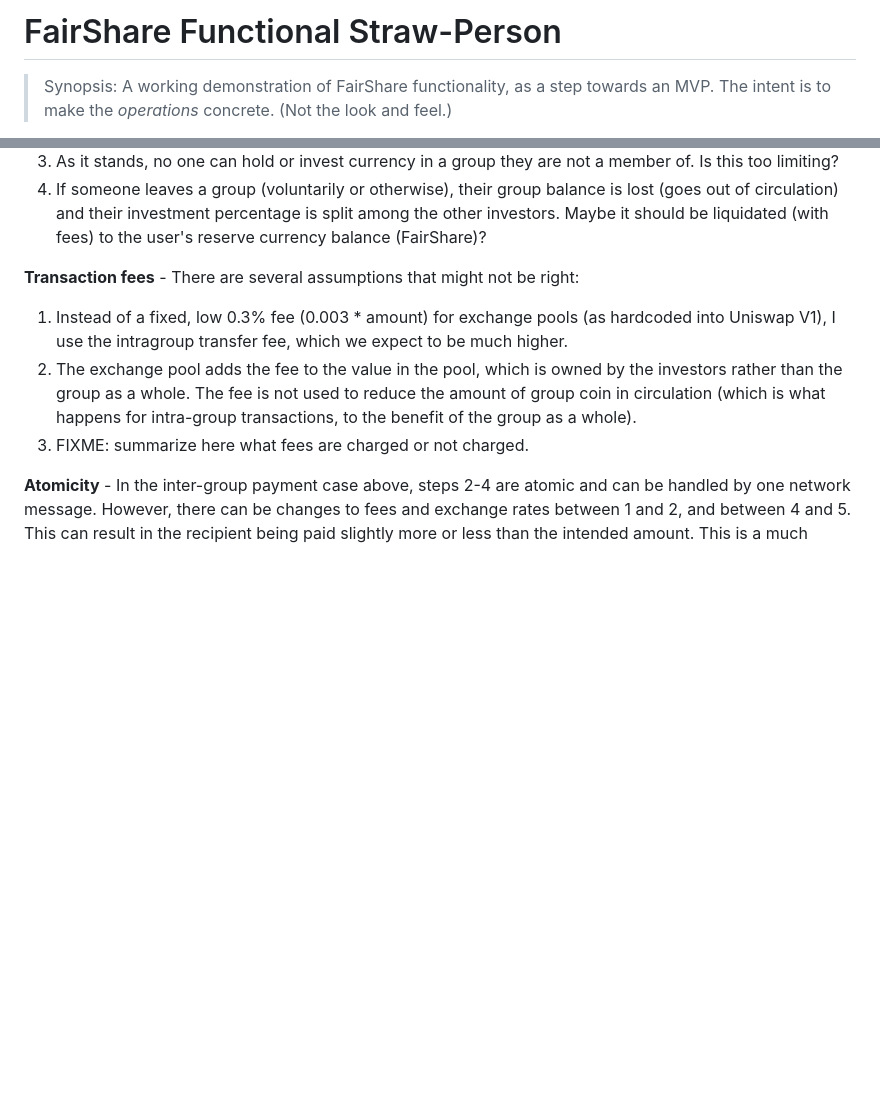
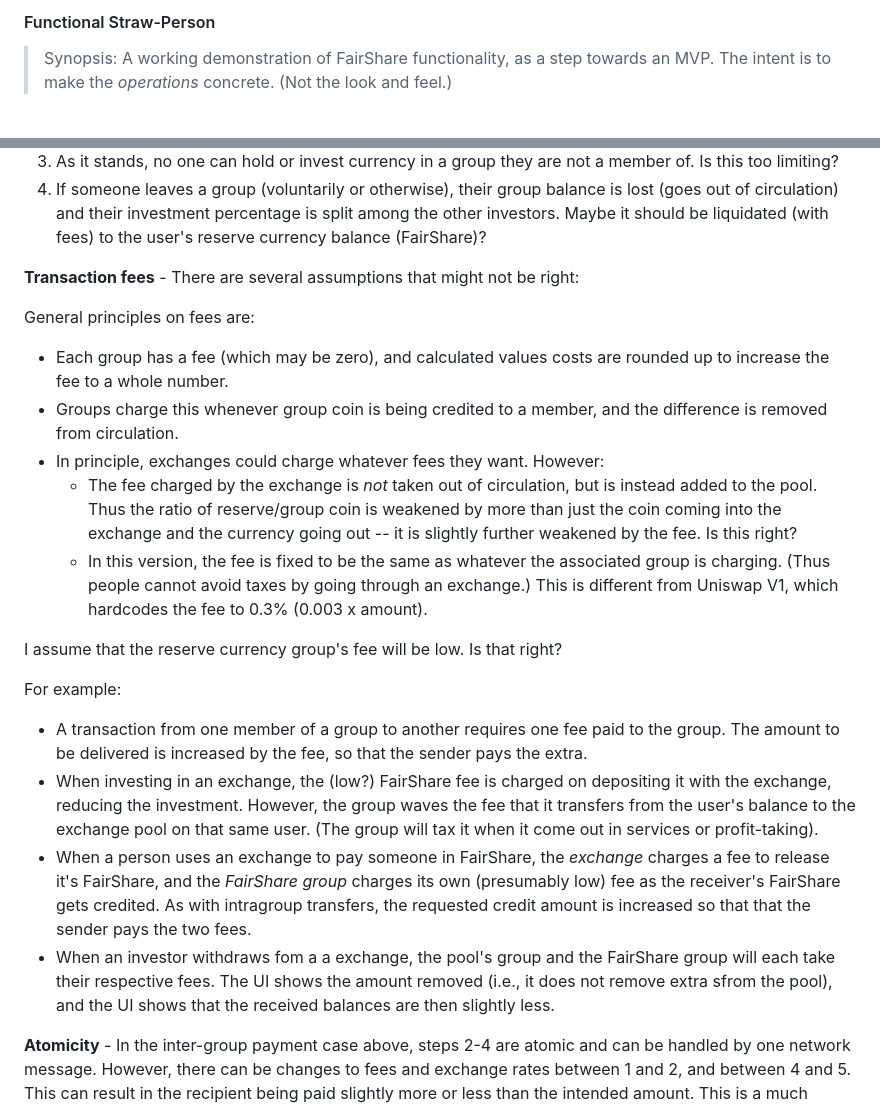
Before and after one commit to howard-stearns/FairShare, a Markdown page: README.md, 2 parts joined by grey strips. GitHub-like rendering; blank space fills up the shorter version.

```diff
--- a/README.md
+++ b/README.md
@@ -1,4 +1,4 @@
-# FairShare Functional Straw-Person
+#### Functional Straw-Person
 
 > Synopsis: A working demonstration of FairShare functionality, as a step towards an MVP. The intent is to make the _operations_ concrete. (Not the look and feel.)
 
@@ -132,9 +132,22 @@ Writing code forces decisions. I've simplified things by making choices that mig
 
 **Transaction fees** - There are several assumptions that might not be right:
 
-1. Instead of a fixed, low 0.3% fee (0.003 * amount) for exchange pools (as hardcoded into Uniswap V1), I use the intragroup transfer fee, which we expect to be much higher.
-2. The exchange pool adds the fee to the value in the pool, which is owned by the investors rather than the group as a whole. The fee is not used to reduce the amount of group coin in circulation (which is what happens for intra-group transactions, to the benefit of the group as a whole).
-3. FIXME: summarize here what fees are charged or not charged.
+General principles on fees are:
+
+- Each group has a fee (which may be zero), and calculated values costs are rounded up to increase the fee to a whole number.
+- Groups charge this whenever group coin is being credited to a member, and the difference is removed from circulation.
+- In principle, exchanges could charge whatever fees they want. However:
+  - The fee charged by the exchange is _not_ taken out of circulation, but is instead added to the pool. Thus the ratio of reserve/group coin is weakened by more than just the coin coming into the exchange and the currency going out -- it is slightly further weakened by the fee. Is this right?
+  - In this version, the fee is fixed to be the same as whatever the associated group is charging. (Thus people cannot avoid taxes by going through an exchange.) This is different from Uniswap V1, which hardcodes the fee to 0.3% (0.003 x amount).
+
+I assume that the reserve currency group's fee will be low. Is that right?
+
+For example:
+
+- A transaction from one member of a group to another requires one fee paid to the group. The amount to be delivered is increased by the fee, so that the sender pays the extra.
+- When investing in an exchange, the (low?) FairShare fee is charged on depositing it with the exchange, reducing the investment. However, the group waves the fee that it transfers from the user's balance to the exchange pool on that same user. (The group will tax it when it come out in services or profit-taking).
+- When a person uses an exchange to pay someone in FairShare, the _exchange_ charges a fee to release it's FairShare, and the _FairShare group_ charges its own (presumably low) fee as the receiver's FairShare gets credited. As with intragroup transfers, the requested credit amount is increased so that that the sender pays the two fees.
+- When an investor withdraws fom a a exchange, the pool's group and the FairShare group will each take their respective fees. The UI shows the amount removed (i.e., it does not remove extra sfrom the pool), and the UI shows that the received balances are then slightly less.
 
 **Atomicity** - In the inter-group payment case above, steps 2-4 are atomic and can be handled by one network message. However, there can be changes to fees and exchange rates between 1 and 2, and between 4 and 5. This can result in the recipient being paid slightly more or less than the intended amount. This is a much smaller time window than in Ethereum, and most variances will be absorbed in the rounding process. We do not implment minimum buy limits and maximum sell limits as in Uniswap. (And since operations are immediate, there is no need to implement block-inclusion deadlines.)
 
```
Also changed, not shown: other parts of README.md (+1 -1 lines).
